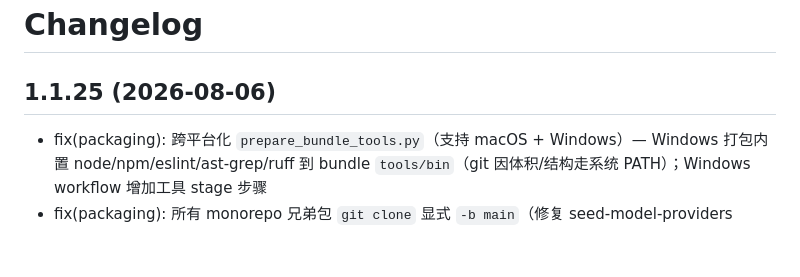
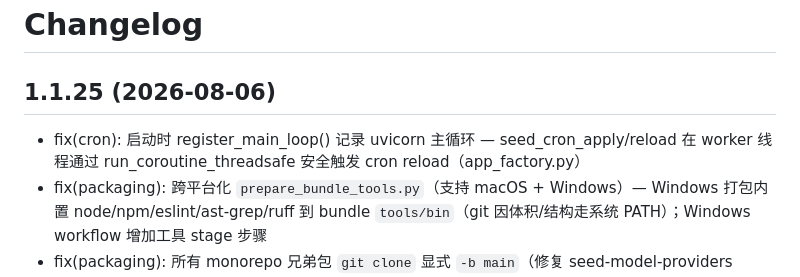
Before and after one commit to tagword/codeagent, a Markdown page: CHANGELOG.md, the part around the change. Drawn GitHub-style; blank space fills up the shorter version.

Commit message:
docs: CHANGELOG 补记 1.1.25 的 fix(cron) 条目

```diff
--- a/CHANGELOG.md
+++ b/CHANGELOG.md
@@ -2,6 +2,7 @@
 
 ## 1.1.25 (2026-08-06)
 
+- fix(cron): 启动时 register_main_loop() 记录 uvicorn 主循环 — seed_cron_apply/reload 在 worker 线程通过 run_coroutine_threadsafe 安全触发 cron reload（app_factory.py）
 - fix(packaging): 跨平台化 `prepare_bundle_tools.py`（支持 macOS + Windows）— Windows 打包内置 node/npm/eslint/ast-grep/ruff 到 bundle `tools/bin`（git 因体积/结构走系统 PATH）；Windows workflow 增加工具 stage 步骤
 - fix(packaging): 所有 monorepo 兄弟包 `git clone` 显式 `-b main`（修复 seed-model-providers GitHub 默认分支为 master 导致 Docker 镜像/桌面应用拿到旧版 1.0.0 的问题，Dockerfile / build.yml / build_mac_dmg.sh / install.sh / install.ps1 共 5 处）
 - fix(packaging): Windows spec ruff 收集与 prepare_bundle_tools 输出去重（bundle-tools 已有 ruff 时跳过 spec 直取）
```
